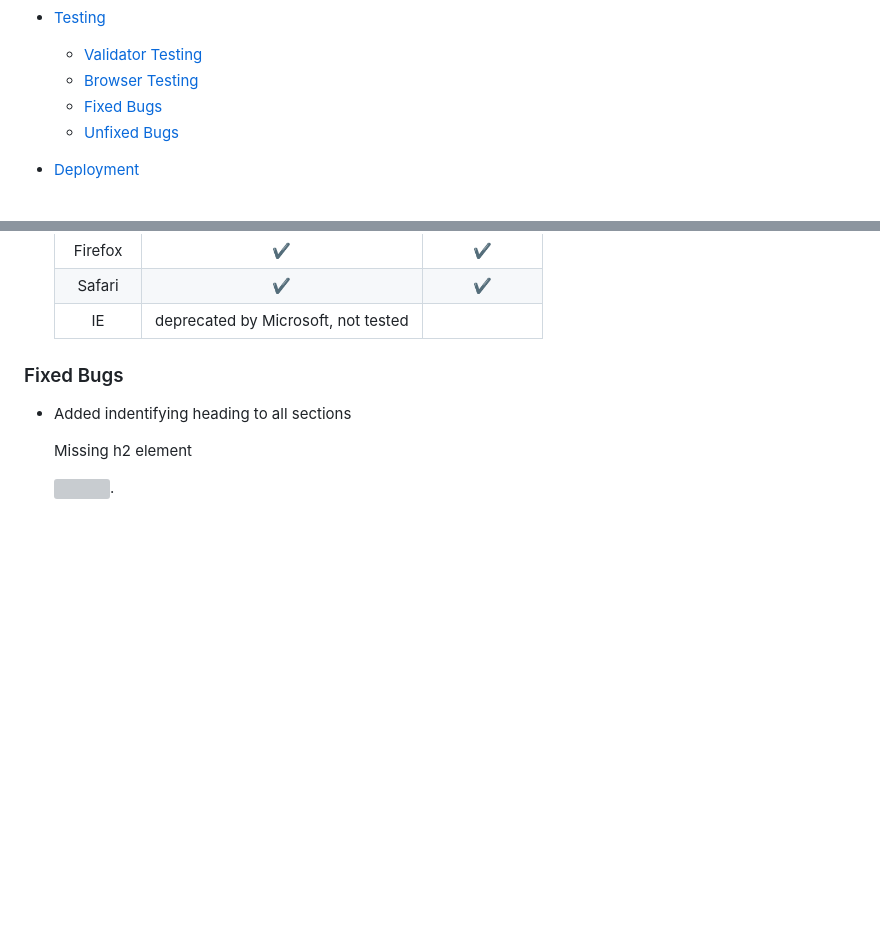
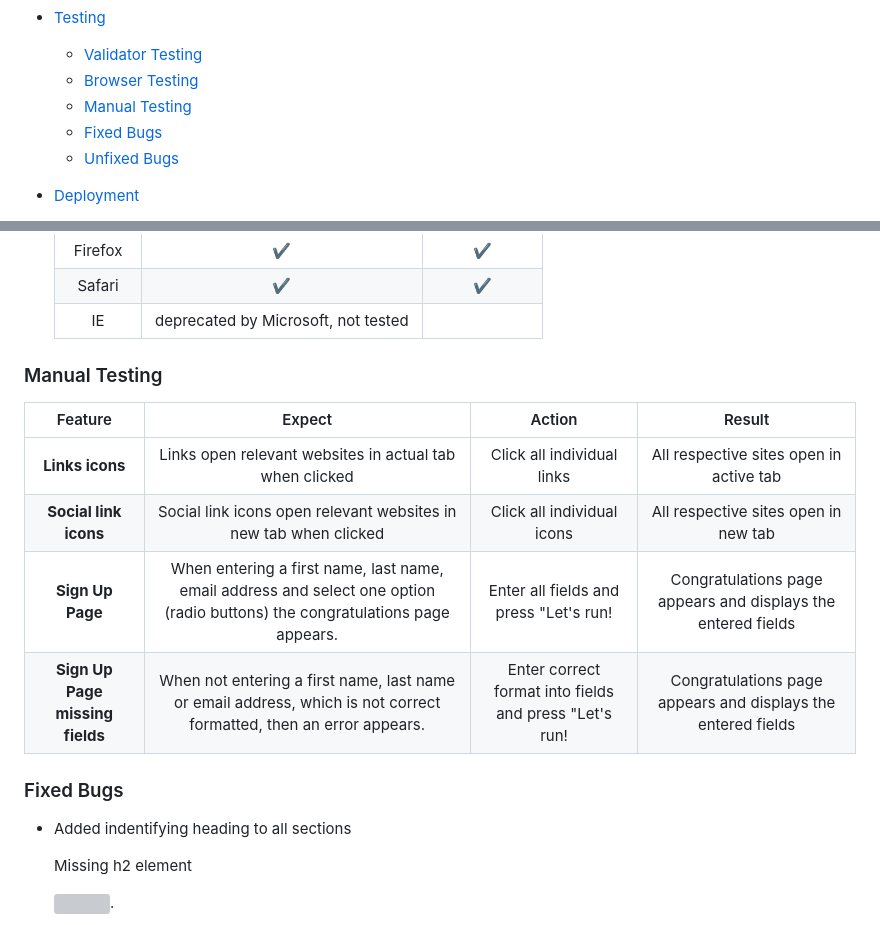
Before and after one commit to GKopanidis/love-running-project, a Markdown page: README.md, 2 parts joined by grey strips. Drawn GitHub-style; blank space fills up the shorter version; grey boxes are pictures that could not be loaded.

Commit message:
Update README.md
Added manuel testing section

```diff
--- a/README.md
+++ b/README.md
@@ -23,6 +23,7 @@ Link to [live site](https://gkopanidis.github.io/love-running-project/index.html
 - [Testing](#testing)
     - [Validator Testing](#validator-testing)
     - [Browser Testing](#tested-browsers)
+    - [Manual Testing](#manual-testing)
     - [Fixed Bugs](#fixed-bugs)
     - [Unfixed Bugs](#unfixed-bugs)
 
@@ -193,6 +193,16 @@ The site contains all necessary features of a simple, functioning website.
       </tbody>
     </table>
 
+<!-- TOC --><a name="manual-testing"></a>
+### Manual Testing
+
+| Feature     | Expect      | Action        | Result |
+| :---------: | :----------:| :-----------: | :-----:|
+| **Links icons**  | Links open relevant websites in actual tab when clicked | Click all individual links | All respective sites open in active tab |
+| **Social link icons** | Social link icons open relevant websites in new tab when clicked| Click all individual icons | All respective sites open in new tab |
+| **Sign Up Page**  | When entering a first name, last name, email address and select one option (radio buttons) the congratulations page appears. | Enter all fields and press "Let's run! | Congratulations page appears and displays the entered fields |
+| **Sign Up Page missing fields**  | When not entering a first name, last name or email address, which is not correct formatted, then an error appears. | Enter correct format into fields and press "Let's run! | Congratulations page appears and displays the entered fields |
+
 <!-- TOC --><a name="fixed-bugs"></a>
 ### Fixed Bugs
 
```
Also changed, not shown: other parts of README.md (+0 -1 lines).
